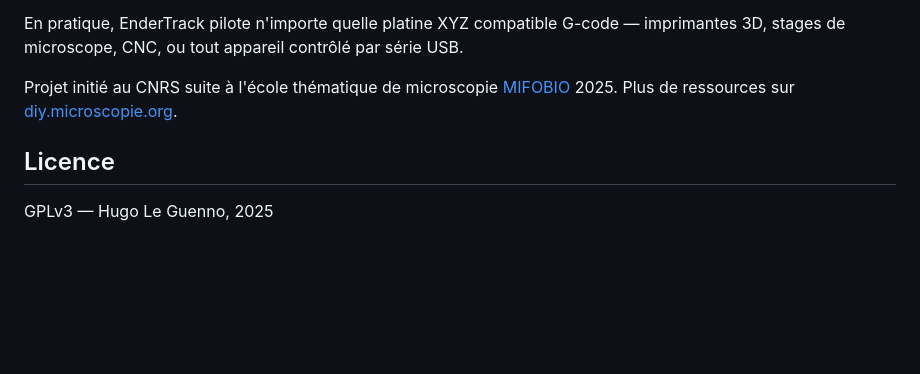
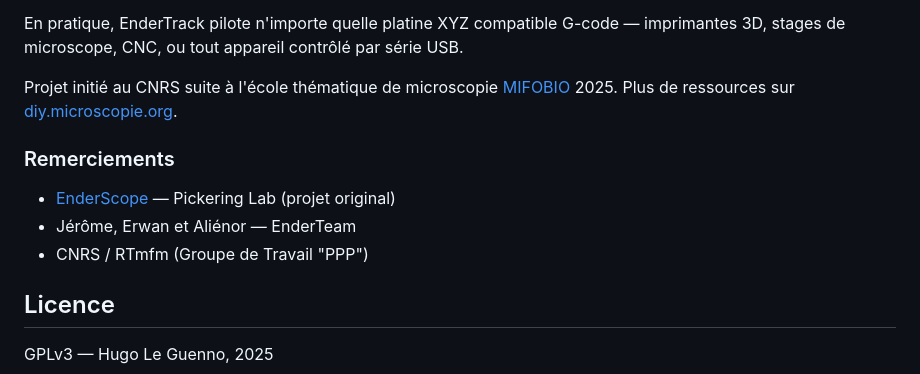
Before and after one commit to Hugo-LE-GUENNO/EnderTrack, a Markdown page: README.md, the part around one of its changes. GitHub-like rendering; blank space fills up the shorter version.

Commit message:
README: merge Liens into À propos with publis, add Remerciements

```diff
--- a/README.md
+++ b/README.md
@@ -80,6 +74,12 @@ En pratique, EnderTrack pilote n'importe quelle platine XYZ compatible G-code
 
 Projet initié au CNRS suite à l'école thématique de microscopie [MIFOBIO](https://mifobio.fr) 2025. Plus de ressources sur [diy.microscopie.org](https://diy.microscopie.org/explore.html).
 
+### Remerciements
+
+- [EnderScope](https://github.com/Pickering-Lab/EnderScope) — Pickering Lab (projet original)
+- Jérôme, Erwan et Aliénor — EnderTeam
+- CNRS / RTmfm (Groupe de Travail "PPP")
+
 ## Licence
 
 GPLv3 — Hugo Le Guenno, 2025
```
Also changed, not shown: other parts of README.md (+1 -7 lines).
